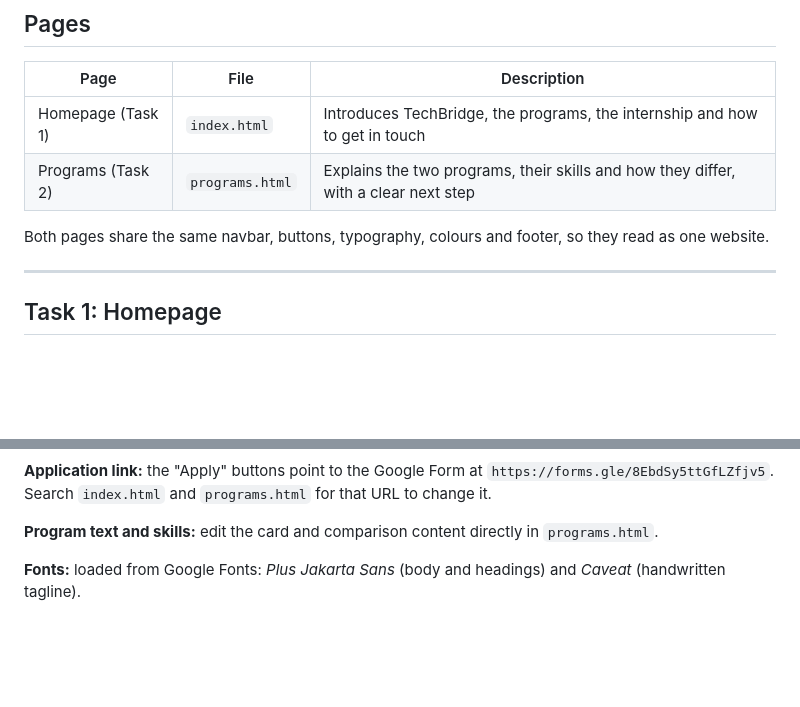
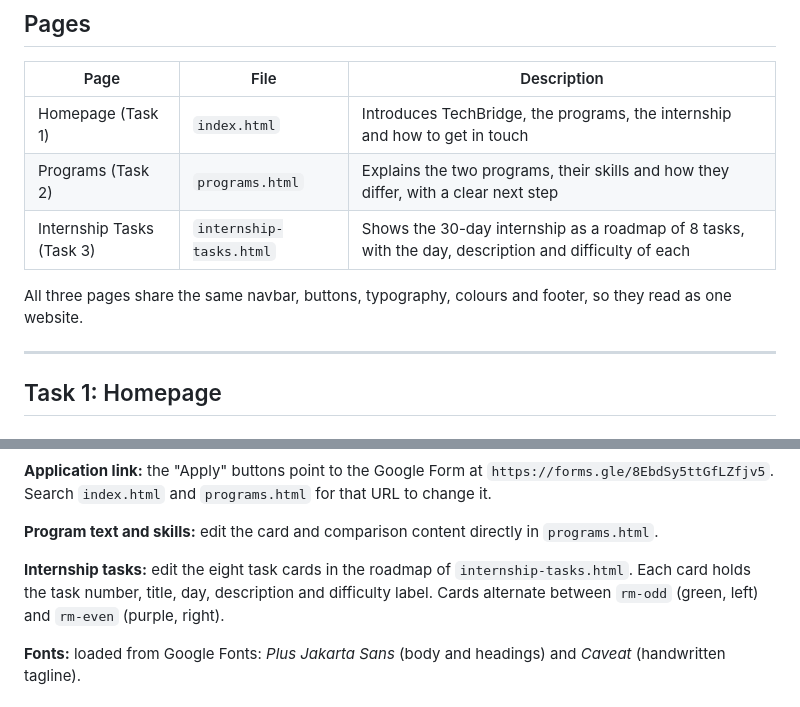
Before and after one commit to Horlarjnr/techbridge-task-1, a Markdown page: README.md, 2 parts joined by grey strips. Drawn GitHub-style; blank space fills up the shorter version.

```diff
--- a/README.md
+++ b/README.md
@@ -10,8 +10,9 @@ The site is a static build in plain HTML5 and CSS3. It has no JavaScript, no bui
 | --- | --- | --- |
 | Homepage (Task 1) | `index.html` | Introduces TechBridge, the programs, the internship and how to get in touch |
 | Programs (Task 2) | `programs.html` | Explains the two programs, their skills and how they differ, with a clear next step |
+| Internship Tasks (Task 3) | `internship-tasks.html` | Shows the 30-day internship as a roadmap of 8 tasks, with the day, description and difficulty of each |
 
-Both pages share the same navbar, buttons, typography, colours and footer, so they read as one website.
+All three pages share the same navbar, buttons, typography, colours and footer, so they read as one website.
 
 ---
 
@@ -134,6 +185,8 @@ No installation is needed.
 **Application link:** the "Apply" buttons point to the Google Form at `https://forms.gle/8EbdSy5ttGfLZfjv5`. Search `index.html` and `programs.html` for that URL to change it.
 
 **Program text and skills:** edit the card and comparison content directly in `programs.html`.
+
+**Internship tasks:** edit the eight task cards in the roadmap of `internship-tasks.html`. Each card holds the task number, title, day, description and difficulty label. Cards alternate between `rm-odd` (green, left) and `rm-even` (purple, right).
 
 **Fonts:** loaded from Google Fonts: *Plus Jakarta Sans* (body and headings) and *Caveat* (handwritten tagline).
 
```
Also changed, not shown: other parts of README.md (+59 -5 lines).
